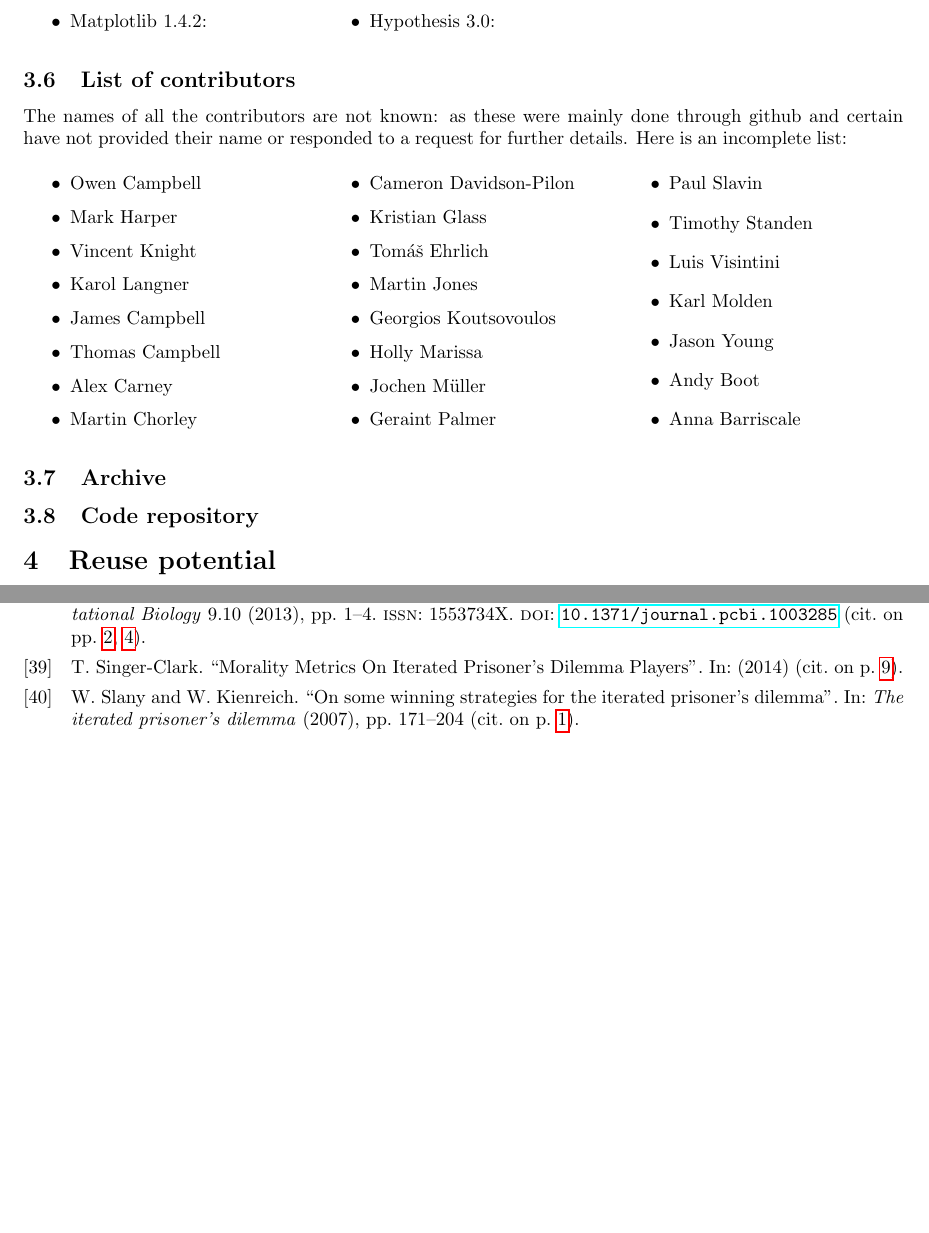
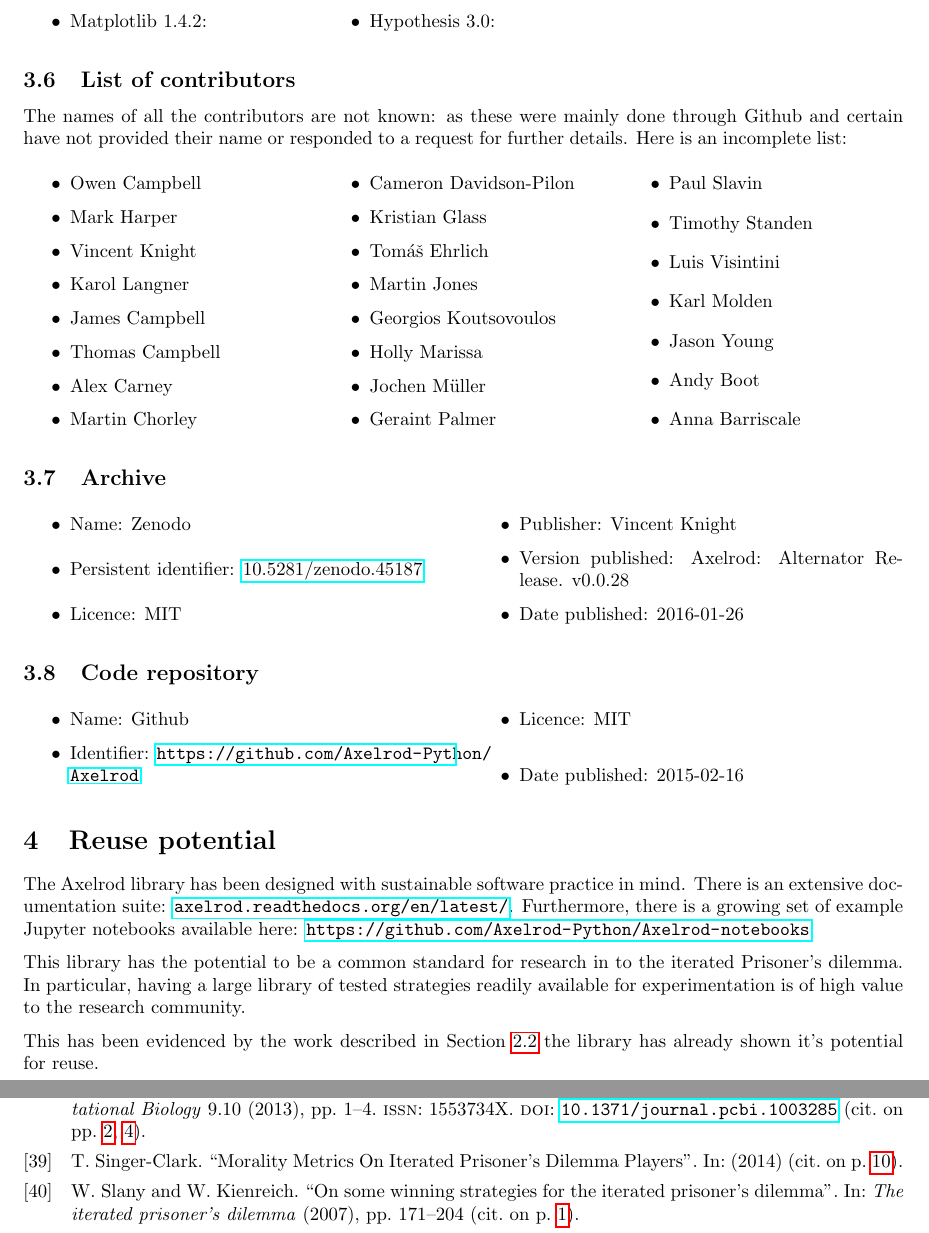
Before and after one commit to Axelrod-Python/An-open-reproducible-framework-for-the-study-of-the-iterated-prisoners-dilemma, a LaTeX paper (tex/paper.tex): two parts of pages 9 and 12 of 12, joined at a grey line, cut so that both start at the same text, the shorter picture padded with empty space. Compiled offline with pdfLaTeX.

Commit message:
Adding a reuse section

```diff
--- a/tex/paper.tex
+++ b/tex/paper.tex
@@ -585,7 +585,7 @@ The following Python libraries are required dependencies:
 \subsection{List of contributors}
 
 The names of all the contributors are not known: as these were mainly done
-through github and certain have not provided their name or responded to a
+through Github and certain have not provided their name or responded to a
 request for further details. Here is an incomplete list:
 
 \begin{multicols}{3}
@@ -617,9 +617,46 @@ request for further details. Here is an incomplete list:
 \end{multicols}
 
 \subsection{Archive}
+
+\begin{multicols}{2}
+    \begin{itemize}
+        \item Name: Zenodo
+        \item Persistent identifier:
+\href{https://zenodo.org/record/45187}{10.5281/zenodo.45187}
+        \item Licence: MIT
+        \item Publisher:  Vincent Knight
+        \item Version published: Axelrod: Alternator Release. v0.0.28
+        \item Date published: 2016-01-26
+    \end{itemize}
+\end{multicols}
+
 \subsection{Code repository}
 
+\begin{multicols}{2}
+    \begin{itemize}
+        \item Name: Github
+        \item Identifier: \url{https://github.com/Axelrod-Python/Axelrod}
+        \item Licence: MIT
+        \item Date published: 2015-02-16
+    \end{itemize}
+\end{multicols}
+
 \section{Reuse potential}\label{sec:reuse}
+
+The Axelrod library has been designed with sustainable software practice in
+mind. There is an extensive documentation suite:
+\url{axelrod.readthedocs.org/en/latest/}. Furthermore, there is a growing set
+of example Jupyter notebooks available here:
+\url{https://github.com/Axelrod-Python/Axelrod-notebooks}.
+
+This library has the potential to be a common standard for research in to the
+iterated Prisoner's dilemma. In particular, having a large library of
+tested strategies readily available for experimentation is of high value to the
+research community.
+
+This has been evidenced by the work described in
+Section~\ref{sec:new-strategies-and-implications} the library has already shown
+it's potential for reuse.
 
 \section{Conclusion}\label{sec:conclusion}
 
```
Also changed, not shown: tex/paper.pdf.
